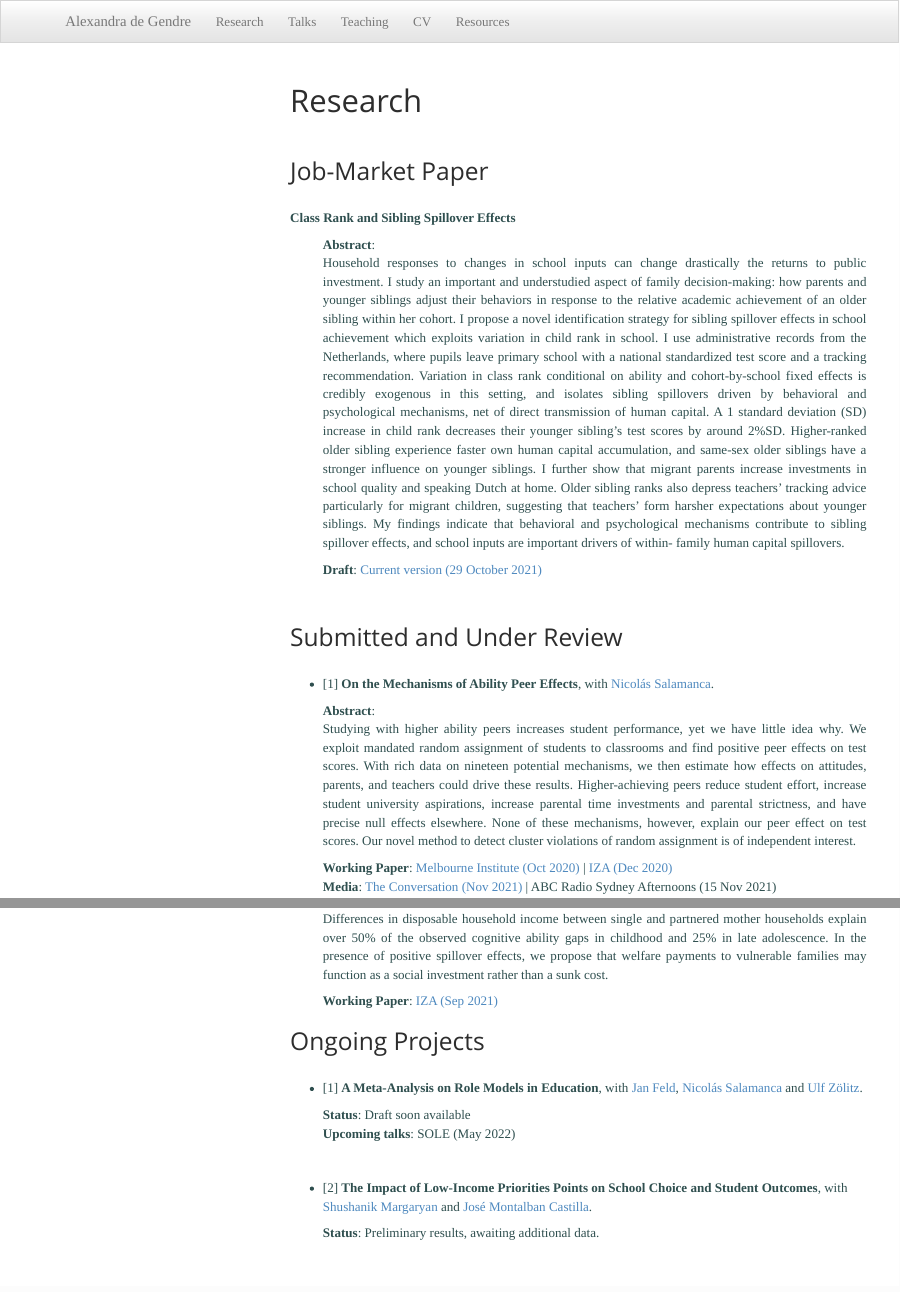
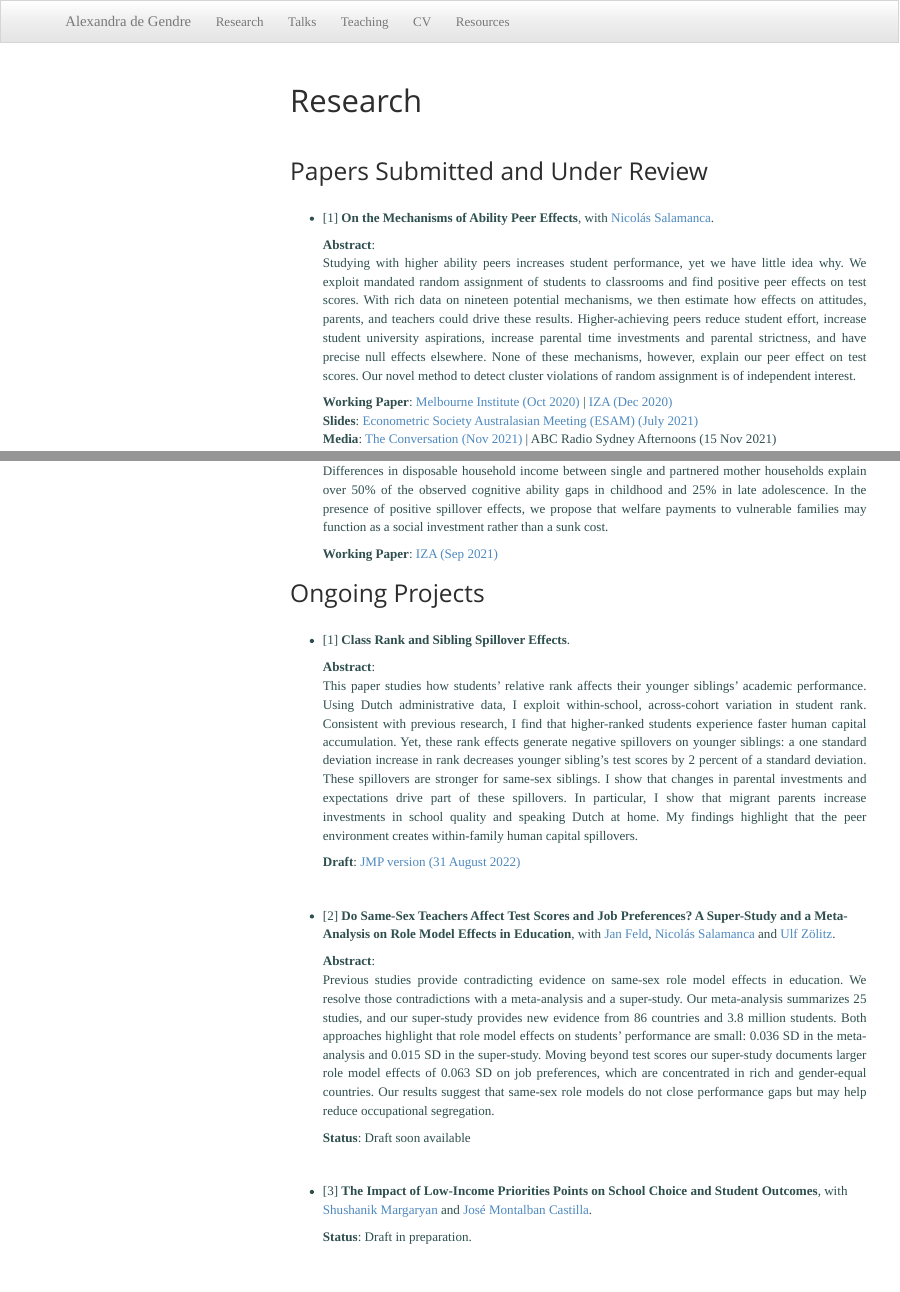
Before and after one commit to adegendre/RWebsite, an R Markdown document (research.Rmd): the page in a window 1100 px wide, from its top, and a second part further down, joined at a grey line. Rendered offline with R 4.5, knitr and Pandoc, with nearby package versions; a font, style sheet, LaTeX package, included part or bibliography that could not be used is replaced or left out; menus at the side of the page are left out.

Commit message:
all update

```diff
--- a/research.Rmd
+++ b/research.Rmd
@@ -7,37 +7,8 @@ output:
     toc_depth: 3
 ---
 
-## Job-Market Paper
 
-**Class Rank and Sibling Spillover Effects**
-
-<!-- mobile code -->
-<ul class='SmallScreen'>
-<details class="collapse-abstract-featured">
-  <summary>Abstract</summary>
-  <p>Household responses to changes in school inputs can change drastically the returns to public investment. I study an important and understudied aspect of family decision-making: how parents and younger siblings adjust their behaviors in response to the relative academic achievement of an older sibling within her cohort. I propose a novel identification strategy for sibling spillover effects in school achievement which exploits variation in child rank in school. I use administrative records from the Netherlands, where pupils leave primary school with a national standardized test score and a tracking recommendation. Variation in class rank conditional on ability and cohort-by-school fixed effects is credibly exogenous in this setting, and isolates sibling spillovers driven by behavioral and psychological mechanisms, net of direct transmission of human capital. A 1 standard deviation (SD) increase in child rank decreases their younger sibling’s test scores by around 2%SD. Higher-ranked older sibling experience faster own human capital accumulation, and same-sex older siblings have a stronger influence on younger siblings. I further show that migrant parents increase investments in school quality and speaking Dutch at home. Older sibling ranks also depress teachers’ tracking advice particularly for migrant children, suggesting that teachers’ form harsher expectations about younger siblings. My findings indicate that behavioral and psychological mechanisms contribute to sibling spillover effects, and school inputs are important drivers of within- family human capital spillovers.</p>
-</details>
-<ul class='jmplist-mobile'>
-**Draft**: <a href="https://adegendre.github.io/papers/de_Gendre_2021_JMP_Class_Rank_and_Sibling_Spillover_Effects.pdf" target="_blank">Current version (29 October 2021)</a>
-</ul>
-</ul>
-
-
-<!-- desktop code -->
-<ul class='bigScreen'>
-**Abstract**: \
-<p>Household responses to changes in school inputs can change drastically the returns to public investment. I study an important and understudied aspect of family decision-making: how parents and younger siblings adjust their behaviors in response to the relative academic achievement of an older sibling within her cohort. I propose a novel identification strategy for sibling spillover effects in school achievement which exploits variation in child rank in school. I use administrative records from the Netherlands, where pupils leave primary school with a national standardized test score and a tracking recommendation. Variation in class rank conditional on ability and cohort-by-school fixed effects is credibly exogenous in this setting, and isolates sibling spillovers driven by behavioral and psychological mechanisms, net of direct transmission of human capital. A 1 standard deviation (SD) increase in child rank decreases their younger sibling’s test scores by around 2%SD. Higher-ranked older sibling experience faster own human capital accumulation, and same-sex older siblings have a stronger influence on younger siblings. I further show that migrant parents increase investments in school quality and speaking Dutch at home. Older sibling ranks also depress teachers’ tracking advice particularly for migrant children, suggesting that teachers’ form harsher expectations about younger siblings. My findings indicate that behavioral and psychological mechanisms contribute to sibling spillover effects, and school inputs are important drivers of within- family human capital spillovers.</p>
-
-<ul class='jmplist-desktop'>
-**Draft**: <a href="https://adegendre.github.io/papers/de_Gendre_2021_JMP_Class_Rank_and_Sibling_Spillover_Effects.pdf" target="_blank">Current version (29 October 2021)</a>
-</ul>
-
-</ul>
-
-
-<br>
-
-## Submitted and Under Review
+## Papers Submitted and Under Review
 
 * [1] **On the Mechanisms of Ability Peer Effects**, with <a href="https://sites.google.com/view/nsalamanca/home" target="_blank">Nicolás Salamanca</a>.\
 
@@ -55,6 +26,7 @@ output:
 
 <ul class='wplists'>
 **Working Paper**: <a href="https://adegendre.github.io/papers/deGendre_Salamanca_2020_Melbourne_Institute_WP_wp2020n19.pdf" target="_blank">Melbourne Institute (Oct 2020)</a> | <a href="https://adegendre.github.io/papers/deGendre_Salamanca_2020_IZA_dp13938.pdf" target="_blank">IZA (Dec 2020)</a> \
+**Slides**: <a href="https://adegendre.github.io/papers/de_Gendre_Salamanca_ESAM_2021.pdf" target="_blank">Econometric Society Australasian Meeting (ESAM) (July 2021)</a> \
 **Media**: <a href="https://theconversation.com/being-in-a-class-with-high-achievers-improves-students-test-scores-we-tried-to-find-out-why-171400" target="_blank">The Conversation (Nov 2021)</a> | ABC Radio Sydney Afternoons (15 Nov 2021)
 </ul>
 
@@ -124,20 +96,56 @@ output:
 
 ## Ongoing Projects
 
-* [1] **A Meta-Analysis on Role Models in Education**, with <a href="https://janfeld.weebly.com" target="_blank">Jan Feld</a>, <a href="https://sites.google.com/view/nsalamanca/home" target="_blank">Nicolás Salamanca</a> and <a href="http://ulfzoelitz.com" target="_blank">Ulf Zölitz</a>.
+
+* [1] **Class Rank and Sibling Spillover Effects**.
+
+<!-- mobile code -->
+<details class="collapse-abstract">
+  <summary>Abstract</summary>
+  <p>This paper studies how students' relative rank affects their younger siblings’ academic performance. Using Dutch administrative data, I exploit within-school, across-cohort variation in student rank. Consistent with previous research, I find that higher-ranked students experience faster human capital accumulation. Yet, these rank effects generate negative spillovers on younger siblings: a one standard deviation increase in rank decreases younger sibling’s test scores by 2 percent of a standard deviation. These spillovers are stronger for same-sex siblings. I show that changes in parental investments and expectations drive part of these spillovers. In particular, I show that migrant parents increase investments in school quality and speaking Dutch at home. My findings highlight that the peer environment creates within-family human capital spillovers.</p>
+</details>
+
+<!-- desktop code -->
+<ul class='bigScreen'>
+**Abstract**: \
+<p>This paper studies how students' relative rank affects their younger siblings’ academic performance. Using Dutch administrative data, I exploit within-school, across-cohort variation in student rank. Consistent with previous research, I find that higher-ranked students experience faster human capital accumulation. Yet, these rank effects generate negative spillovers on younger siblings: a one standard deviation increase in rank decreases younger sibling’s test scores by 2 percent of a standard deviation. These spillovers are stronger for same-sex siblings. I show that changes in parental investments and expectations drive part of these spillovers. In particular, I show that migrant parents increase investments in school quality and speaking Dutch at home. My findings highlight that the peer environment creates within-family human capital spillovers.</p>
+</ul>
+
+<ul class='wplists'>
+**Draft**: <a href="https://adegendre.github.io/papers/de_Gendre_2021_JMP_Class_Rank_and_Sibling_Spillover_Effects.pdf" target="_blank">JMP version (31 August 2022)</a> \
+</ul>
+
+
+<br>
+
+* [2] **Do Same-Sex Teachers Affect Test Scores and Job Preferences? A Super-Study and a Meta-Analysis on Role Model Effects in Education**, with <a href="https://janfeld.weebly.com" target="_blank">Jan Feld</a>, <a href="https://sites.google.com/view/nsalamanca/home" target="_blank">Nicolás Salamanca</a> and <a href="http://ulfzoelitz.com" target="_blank">Ulf Zölitz</a>.
+
+
+<!-- mobile code -->
+<details class="collapse-abstract">
+  <summary>Abstract</summary>
+  <p>Previous studies provide contradicting evidence on same-sex role model effects in education. We resolve those contradictions with a meta-analysis and a super-study. Our meta-analysis summarizes 25 studies, and our super-study provides new evidence from 86 countries and 3.8 million students. Both approaches highlight that role model effects on students’ performance are small: 0.036 SD in the meta-analysis and 0.015 SD in the super-study. Moving beyond test scores our super-study documents larger role model effects of 0.063 SD on job preferences, which are concentrated in rich and gender-equal countries. Our results suggest that same-sex role models do not close performance gaps but may help reduce occupational segregation.</p>
+</details>
+
+<!-- desktop code -->
+<ul class='bigScreen'>
+**Abstract**: \
+<p>Previous studies provide contradicting evidence on same-sex role model effects in education. We resolve those contradictions with a meta-analysis and a super-study. Our meta-analysis summarizes 25 studies, and our super-study provides new evidence from 86 countries and 3.8 million students. Both approaches highlight that role model effects on students’ performance are small: 0.036 SD in the meta-analysis and 0.015 SD in the super-study. Moving beyond test scores our super-study documents larger role model effects of 0.063 SD on job preferences, which are concentrated in rich and gender-equal countries. Our results suggest that same-sex role models do not close performance gaps but may help reduce occupational segregation.</p>
+</ul>
 
 <ul class='wplists'>
 **Status**: Draft soon available \
-**Upcoming talks**: SOLE (May 2022)
+
 </ul>
 
 <br>
 
-* [2] **The Impact of Low-Income Priorities Points on School Choice and Student Outcomes**, with <a href="https://sites.google.com/view/shushanikmargaryan" target="_blank">Shushanik Margaryan</a> and <a href="https://sites.google.com/site/josemontalbancastilla/" target="_blank">José Montalban Castilla</a>.
+* [3] **The Impact of Low-Income Priorities Points on School Choice and Student Outcomes**, with <a href="https://sites.google.com/view/shushanikmargaryan" target="_blank">Shushanik Margaryan</a> and <a href="https://sites.google.com/site/josemontalbancastilla/" target="_blank">José Montalban Castilla</a>.
 
 <ul class='wplists'>
-**Status**: Preliminary results, awaiting additional data. \
+**Status**: Draft in preparation. \
 </ul>
+
 
 <br>
 
```
Also changed, not shown: index.Rmd (+1 -1 lines), files/AdG_CV.pdf, index.html, papers/de_Gendre_2021_JMP_Class_Rank_and_Sibling_Spillover_Effects.pdf, papers/de_Gendre_Salamanca_ESAM_2021.pdf (added), research.html, resources.html, talks.html, teaching.html, research.Rmd (2 more changed lines), 1 other file.
